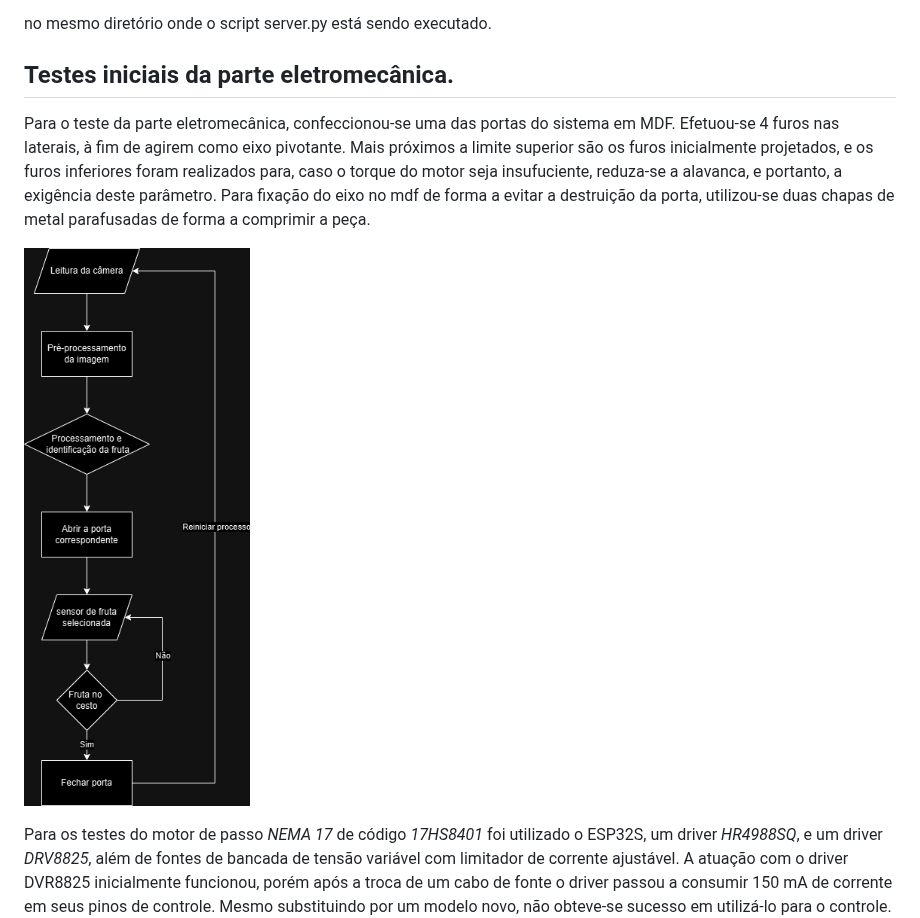
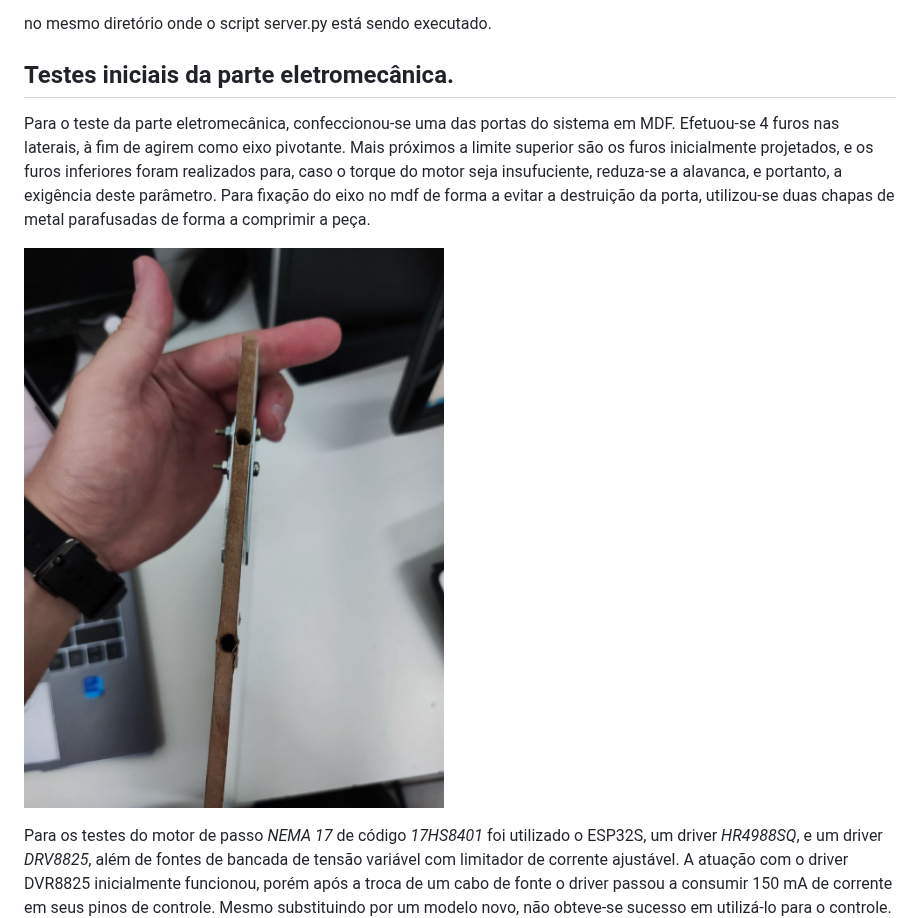
Before and after one commit to Jaumm111/PI3-2025-1, a Markdown page: README.md, the part around one of its changes. Drawn GitHub-style.

```diff
--- a/README.md
+++ b/README.md
@@ -261,8 +261,10 @@ no mesmo diretório onde o script server.py está sendo executado.
 
 ## Testes iniciais da parte eletromecânica.
 
+
+
 Para o teste da parte eletromecânica, confeccionou-se uma das portas do sistema em MDF. Efetuou-se 4 furos nas laterais, à fim de agirem como eixo pivotante. Mais próximos a limite superior são os furos inicialmente projetados, e os furos inferiores foram realizados para, caso o torque do motor seja insufuciente, reduza-se a alavanca, e portanto, a exigência deste parâmetro. Para fixação do eixo no mdf de forma a evitar a destruição da porta, utilizou-se duas chapas de metal parafusadas de forma a comprimir a peça.
 
-![imagem2](./images/Diagrama/PI3.drawio.png)
+![furos](./images/2furos.jpg)
 
 Para os testes do motor de passo *NEMA 17* de código *17HS8401* foi utilizado o ESP32S, um driver *HR4988SQ*, e um driver *DRV8825*, além de fontes de bancada de tensão variável com limitador de corrente ajustável. A atuação com o driver DVR8825 inicialmente funcionou, porém após a troca de um cabo de fonte o driver passou a consumir 150 mA de corrente em seus pinos de controle. Mesmo substituindo por um modelo novo, não obteve-se sucesso em utilizá-lo para o controle.
```
Also changed, not shown: other parts of README.md (+4 -0 lines).
